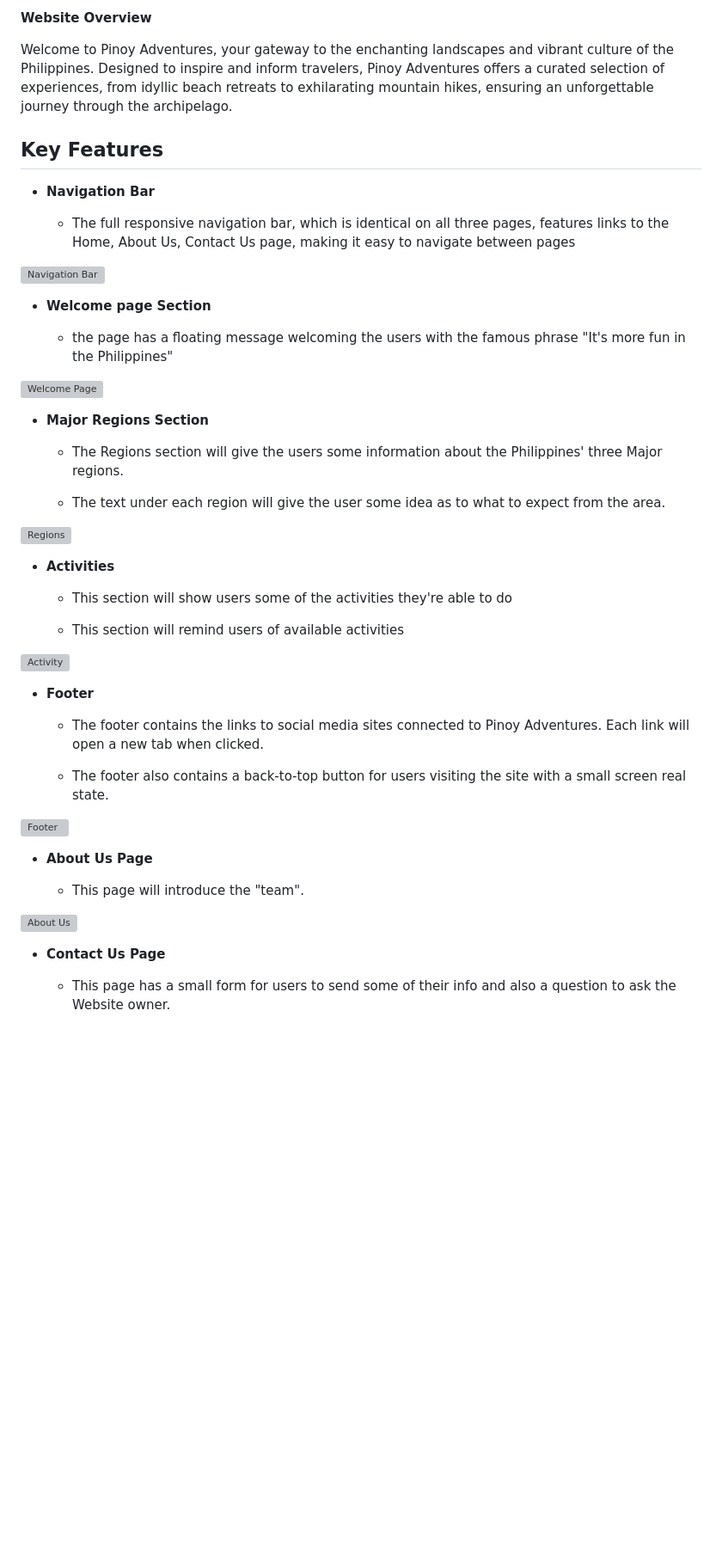
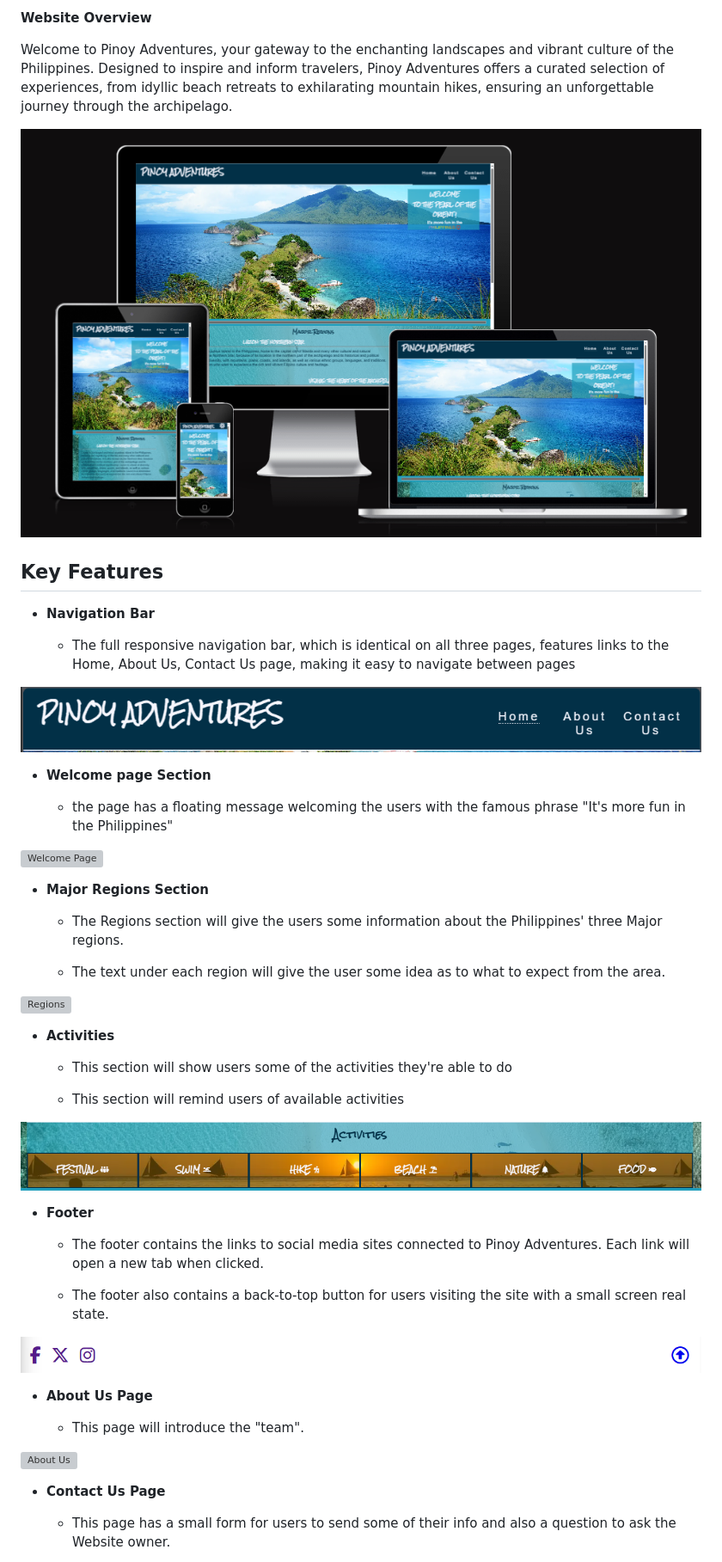
Before and after one commit to jaybielao/pinoy-adventures, a Markdown page: README.md, the part around the change printed below. Shown: that part at 86% size. Drawn GitHub-style; blank space fills up the shorter version; grey boxes are pictures that could not be loaded.

```diff
--- a/README.md
+++ b/README.md
@@ -11,6 +11,7 @@ Derived from the term "Filipino," "Pinoy" is a colloquial term used to refer to
 Welcome to Pinoy Adventures, your gateway to the enchanting landscapes and vibrant culture of the Philippines. Designed to inspire and inform travelers, Pinoy Adventures offers a curated selection of experiences, from idyllic beach retreats to exhilarating mountain hikes, ensuring an unforgettable journey through the archipelago.
 
 
+![Mockup](assets/images/mockup.png)
 
 ## Key Features
 
@@ -18,7 +19,7 @@ Welcome to Pinoy Adventures, your gateway to the enchanting landscapes and vibra
 
     - The full responsive navigation bar, which is identical on all three pages, features links to the Home, About Us, Contact Us page, making it easy to navigate between pages
 
-![Navigation Bar](xxxxx)
+![Navigation Bar](assets/images/navi-bar.png)
 
 - __Welcome page Section__
 
@@ -41,7 +42,7 @@ Welcome to Pinoy Adventures, your gateway to the enchanting landscapes and vibra
 
 	- This section will remind users of available activities
 
-![Activity](xxxxx)
+![Activity](assets/images/activity.png)
 
 - __Footer__
 
@@ -49,7 +50,7 @@ Welcome to Pinoy Adventures, your gateway to the enchanting landscapes and vibra
 
 	- The footer also contains a back-to-top button for users visiting the site with a small screen real state.
 
-![Footer](xxxxx)
+![Footer](assets/images/footer.png)
 
 - __About Us Page__
 
```
Also changed, not shown: other parts of README.md (+19 -6 lines).
